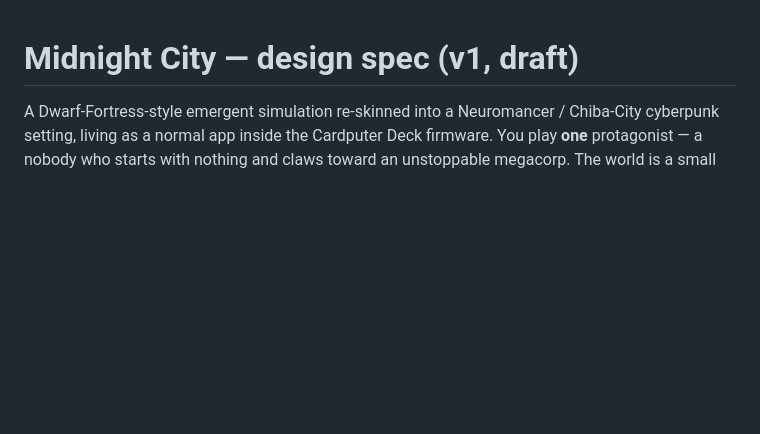
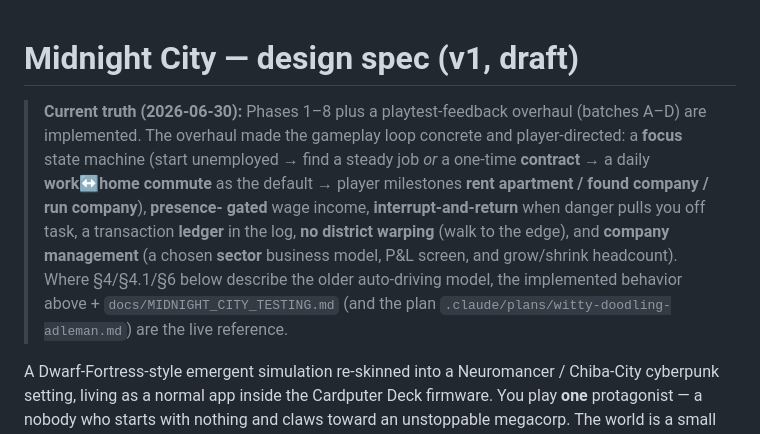
Before and after one commit to emu-commits/cardputer-mesh, a Markdown page: docs/MIDNIGHT_CITY.md, the part around the change. Drawn GitHub-style; blank space fills up the shorter version.

```diff
--- a/docs/MIDNIGHT_CITY.md
+++ b/docs/MIDNIGHT_CITY.md
@@ -1,4 +1,16 @@
 # Midnight City — design spec (v1, draft)
+
+> **Current truth (2026-06-30):** Phases 1–8 plus a playtest-feedback overhaul
+> (batches A–D) are implemented. The overhaul made the gameplay loop concrete and
+> player-directed: a **focus** state machine (start unemployed → find a steady job
+> *or* a one-time **contract** → a daily **work↔home commute** as the default →
+> player milestones **rent apartment / found company / run company**), **presence-
+> gated** wage income, **interrupt-and-return** when danger pulls you off task, a
+> transaction **ledger** in the log, **no district warping** (walk to the edge),
+> and **company management** (a chosen **sector** business model, P&L screen, and
+> grow/shrink headcount). Where §4/§4.1/§6 below describe the older auto-driving
+> model, the implemented behavior above + `docs/MIDNIGHT_CITY_TESTING.md` (and the
+> plan `.claude/plans/witty-doodling-adleman.md`) are the live reference.
 
 A Dwarf-Fortress-style emergent simulation re-skinned into a Neuromancer /
 Chiba-City cyberpunk setting, living as a normal app inside the Cardputer Deck
```
Also changed, not shown: docs/MIDNIGHT_CITY_TESTING.md (+63 -26 lines).
